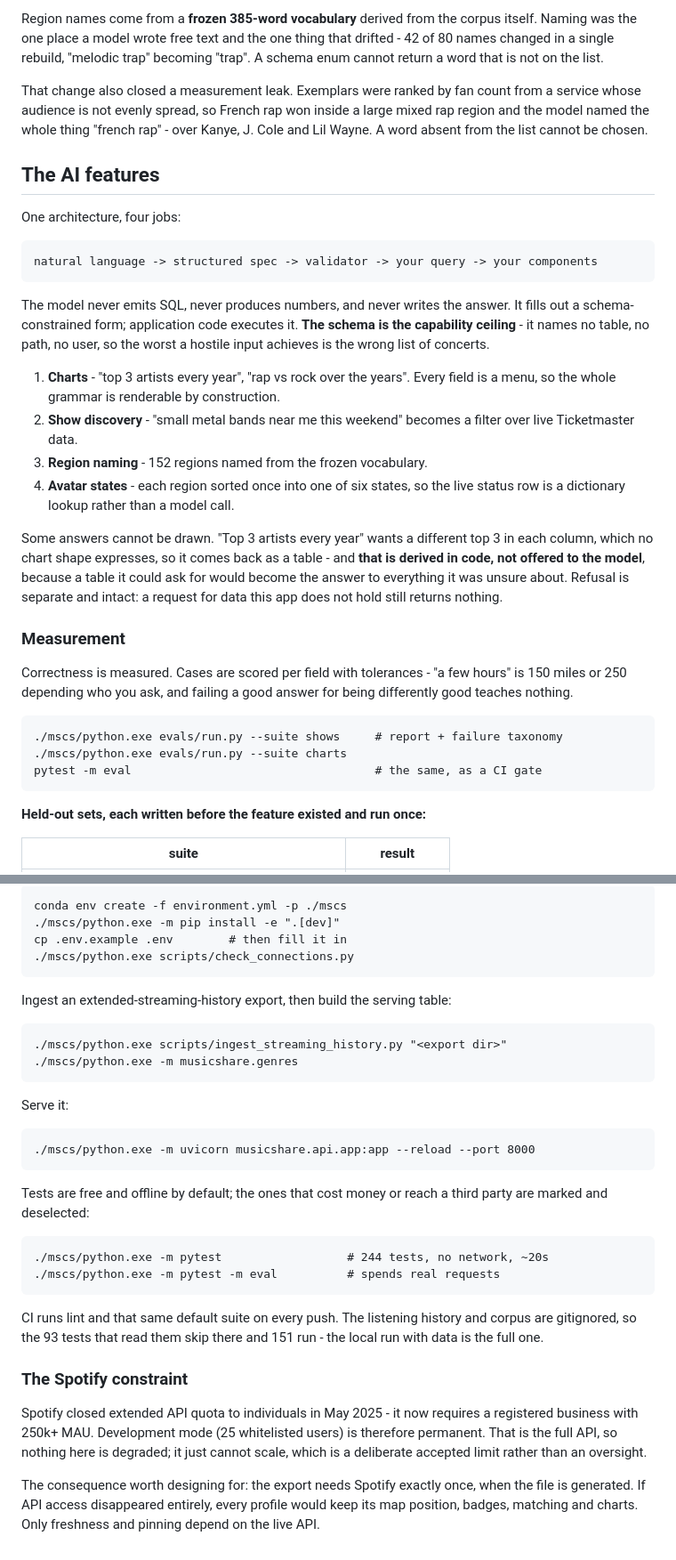
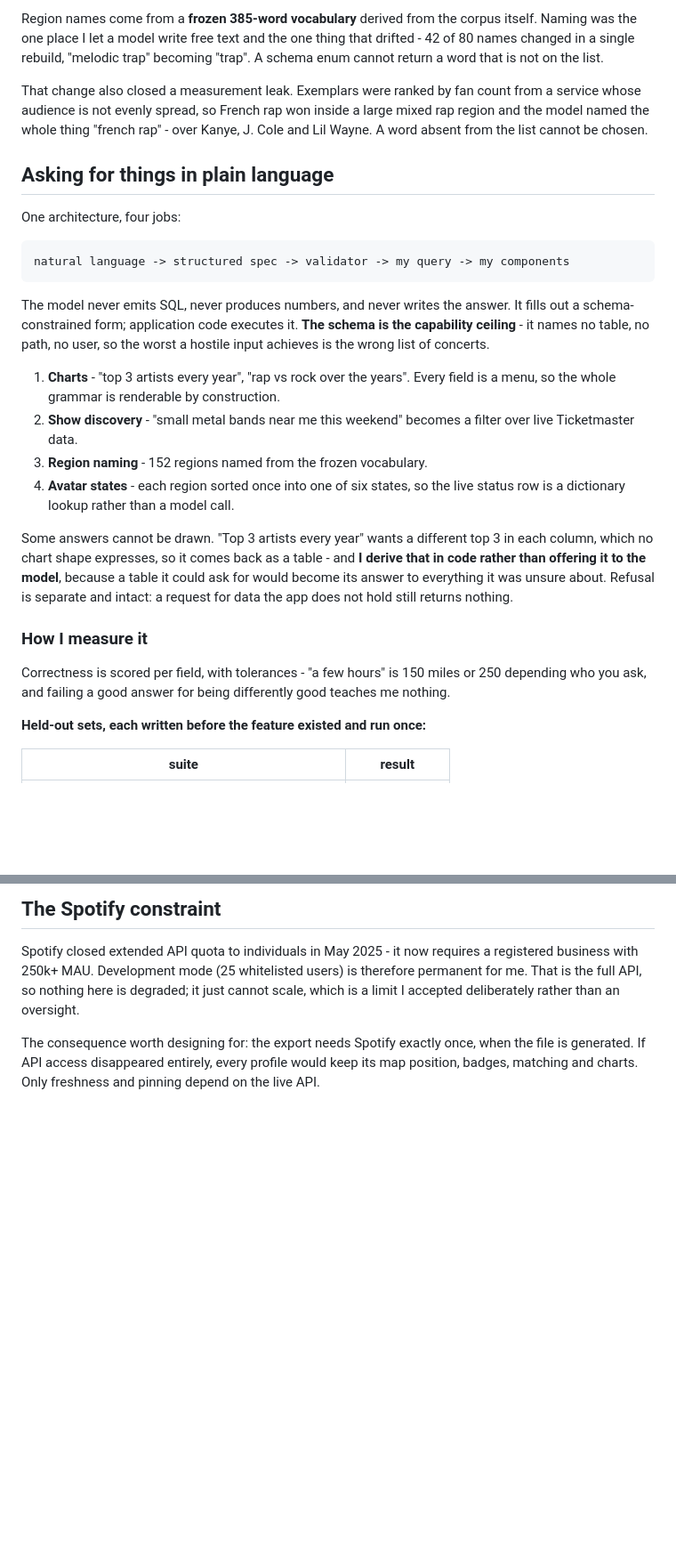
Before and after one commit to cjell/musare, a Markdown page: README.md, 2 parts joined by grey strips. Shown at 89% size. Drawn GitHub-style; blank space fills up the shorter version.

````diff
--- a/README.md
+++ b/README.md
@@ -96,20 +95,20 @@ the avatar - reads a 1.5MB table produced from them at build time.
 
 Region names come from a **frozen 385-word vocabulary** derived from the corpus
-itself. Naming was the one place a model wrote free text and the one thing that
-drifted - 42 of 80 names changed in a single rebuild, "melodic trap" becoming
-"trap". A schema enum cannot return a word that is not on the list.
+itself. Naming was the one place I let a model write free text and the one thing
+that drifted - 42 of 80 names changed in a single rebuild, "melodic trap"
+becoming "trap". A schema enum cannot return a word that is not on the list.
 
 That change also closed a measurement leak. Exemplars were ranked by fan count
 from a service whose audience is not evenly spread, so French rap won inside a
 large mixed rap region and the model named the whole thing "french rap" - over
 Kanye, J. Cole and Lil Wayne. A word absent from the list cannot be chosen.
 
-## The AI features
+## Asking for things in plain language
 
 One architecture, four jobs:
 
 ```
-natural language -> structured spec -> validator -> your query -> your components
+natural language -> structured spec -> validator -> my query -> my components
 ```
 
 The model never emits SQL, never produces numbers, and never writes the answer.
@@ -127,20 +126,16 @@ worst a hostile input achieves is the wrong list of concerts.
 
 Some answers cannot be drawn. "Top 3 artists every year" wants a different top 3
 in each column, which no chart shape expresses, so it comes back as a table -
-and **that is derived in code, not offered to the model**, because a table it
-could ask for would become the answer to everything it was unsure about.
-Refusal is separate and intact: a request for data this app does not hold still
-returns nothing.
+and **I derive that in code rather than offering it to the model**, because a
+table it could ask for would become its answer to everything it was unsure
+about. Refusal is separate and intact: a request for data the app does not hold
+still returns nothing.
 
-### Measurement
+### How I measure it
 
-Correctness is measured. Cases are scored per field with tolerances - "a few
-hours" is 150 miles or 250 depending who you ask, and failing a good answer for
-being differently good teaches nothing.
-
-    ./mscs/python.exe evals/run.py --suite shows     # report + failure taxonomy
-    ./mscs/python.exe evals/run.py --suite charts
-    pytest -m eval                                   # the same, as a CI gate
+Correctness is scored per field, with tolerances - "a few hours" is 150 miles or
+250 depending who you ask, and failing a good answer for being differently good
+teaches me nothing.
 
 **Held-out sets, each written before the feature existed and run once:**
 
@@ -227,34 +229,11 @@ honest version of the feature.
 
-    conda env create -f environment.yml -p ./mscs
-    ./mscs/python.exe -m pip install -e ".[dev]"
-    cp .env.example .env        # then fill it in
-    ./mscs/python.exe scripts/check_connections.py
-
-Ingest an extended-streaming-history export, then build the serving table:
-
-    ./mscs/python.exe scripts/ingest_streaming_history.py "<export dir>"
-    ./mscs/python.exe -m musicshare.genres
-
-Serve it:
-
-    ./mscs/python.exe -m uvicorn musicshare.api.app:app --reload --port 8000
-
-Tests are free and offline by default; the ones that cost money or reach a third
-party are marked and deselected:
-
-    ./mscs/python.exe -m pytest                  # 244 tests, no network, ~20s
-    ./mscs/python.exe -m pytest -m eval          # spends real requests
-
-CI runs lint and that same default suite on every push. The listening history
-and corpus are gitignored, so the 93 tests that read them skip there and 151
-run - the local run with data is the full one.
-
-### The Spotify constraint
+## The Spotify constraint
 
 Spotify closed extended API quota to individuals in May 2025 - it now requires a
 registered business with 250k+ MAU. Development mode (25 whitelisted users) is
-therefore permanent. That is the full API, so nothing here is degraded; it just
-cannot scale, which is a deliberate accepted limit rather than an oversight.
+therefore permanent for me. That is the full API, so nothing here is degraded;
+it just cannot scale, which is a limit I accepted deliberately rather than an
+oversight.
 
 The consequence worth designing for: the export needs Spotify exactly once, when
 the file is generated. If API access disappeared entirely, every profile would
````
Also changed, not shown: other parts of README.md (+60 -54 lines).
